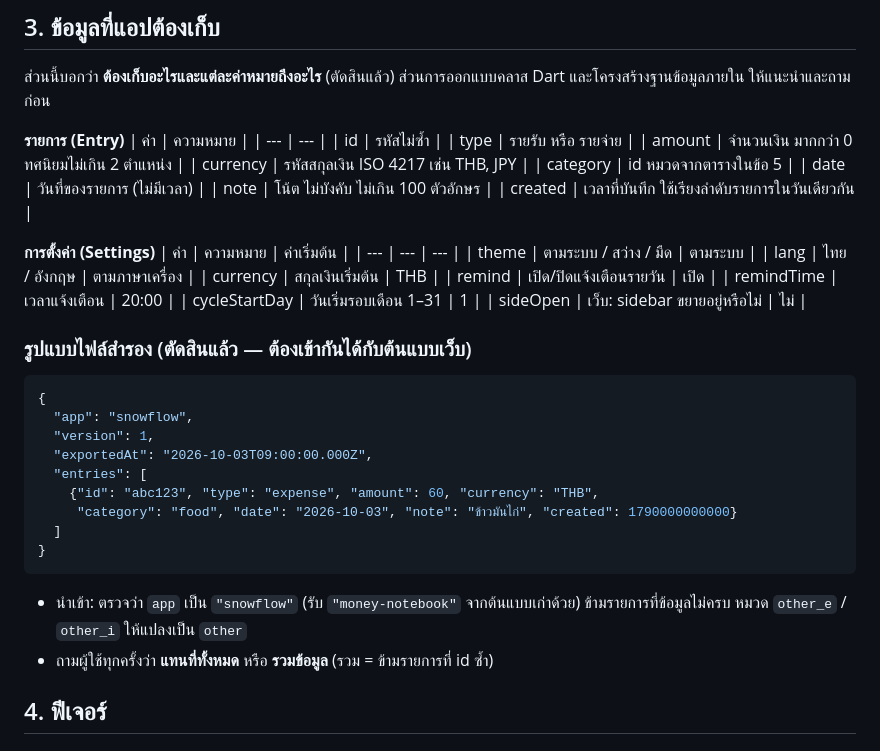
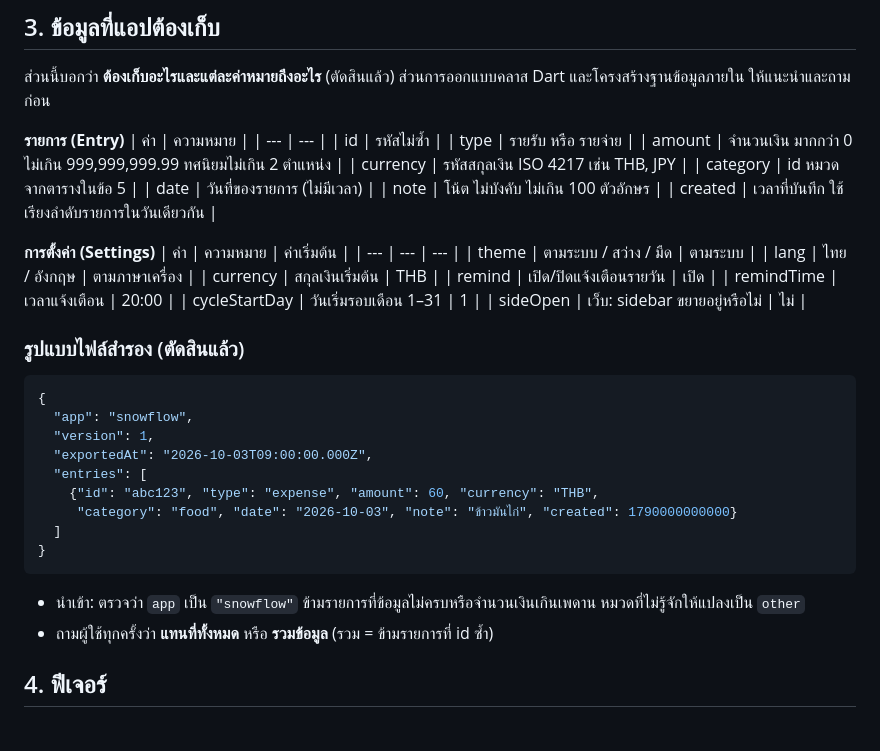
Before and after one commit to symphonicz/snow_flow, a Markdown page: docs/SNOWFLOW_BRIEF.md, the part around the change. Drawn GitHub-style.

Commit message:
docs: add amount cap and drop money-notebook import to brief
Closes #44

Co-Authored-By: Claude Opus 5.5 <noreply@anthropic.com>

````diff
--- a/docs/SNOWFLOW_BRIEF.md
+++ b/docs/SNOWFLOW_BRIEF.md
@@ -46,7 +46,7 @@ SnowFlow คือแอปจดรายรับรายจ่ายปร
 | --- | --- |
 | id | รหัสไม่ซ้ำ |
 | type | รายรับ หรือ รายจ่าย |
-| amount | จำนวนเงิน มากกว่า 0 ทศนิยมไม่เกิน 2 ตำแหน่ง |
+| amount | จำนวนเงิน มากกว่า 0 ไม่เกิน 999,999,999.99 ทศนิยมไม่เกิน 2 ตำแหน่ง |
 | currency | รหัสสกุลเงิน ISO 4217 เช่น THB, JPY |
 | category | id หมวดจากตารางในข้อ 5 |
 | date | วันที่ของรายการ (ไม่มีเวลา) |
@@ -64,7 +64,7 @@ SnowFlow คือแอปจดรายรับรายจ่ายปร
 | cycleStartDay | วันเริ่มรอบเดือน 1–31 | 1 |
 | sideOpen | เว็บ: sidebar ขยายอยู่หรือไม่ | ไม่ |
 
-### รูปแบบไฟล์สำรอง (ตัดสินแล้ว — ต้องเข้ากันได้กับต้นแบบเว็บ)
+### รูปแบบไฟล์สำรอง (ตัดสินแล้ว)
 
 ```json
 {
@@ -78,7 +78,7 @@ SnowFlow คือแอปจดรายรับรายจ่ายปร
 }
 ```
 
-- นำเข้า: ตรวจว่า `app` เป็น `"snowflow"` (รับ `"money-notebook"` จากต้นแบบเก่าด้วย) ข้ามรายการที่ข้อมูลไม่ครบ หมวด `other_e` / `other_i` ให้แปลงเป็น `other`
+- นำเข้า: ตรวจว่า `app` เป็น `"snowflow"` ข้ามรายการที่ข้อมูลไม่ครบหรือจำนวนเงินเกินเพดาน หมวดที่ไม่รู้จักให้แปลงเป็น `other`
 - ถามผู้ใช้ทุกครั้งว่า **แทนที่ทั้งหมด** หรือ **รวมข้อมูล** (รวม = ข้ามรายการที่ id ซ้ำ)
 
 ## 4. ฟีเจอร์
````
